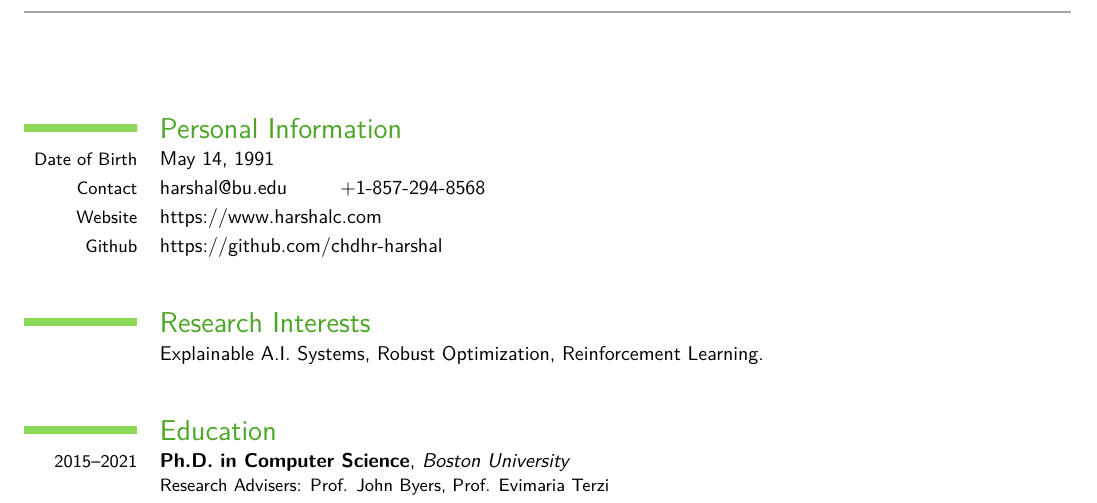
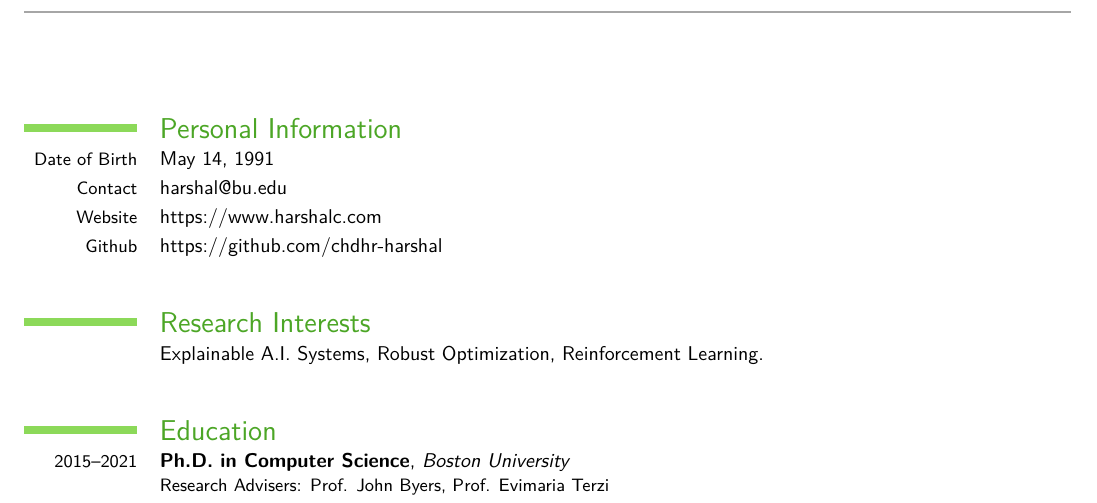
Before and after one commit to chdhr-harshal/chdhr-harshal.github.io, a LaTeX CV (resume/resume.tex): part of page 1 of 3, cut so that both start at the same text. Compiled offline with pdfLaTeX.

Commit message:
removed phone number

```diff
--- a/resume/resume.tex
+++ b/resume/resume.tex
@@ -20,7 +20,7 @@
 
 \section{Personal Information}
 \cvline{Date of Birth}{May 14, 1991}
-\cvline{Contact}{\email{harshal@bu.edu}{harshal@bu.edu}\ \ \ \ \ \ \ \ +1-857-294-8568}
+\cvline{Contact}{\email{harshal@bu.edu}{harshal@bu.edu}}
 \cvline{Website}{\href{https://www.harshalc.com}{https://www.harshalc.com}}
 \cvline{Github}{\href{https://github.com/chdhr-harshal}{https://github.com/chdhr-harshal}}
 
```
Also changed, not shown: resume/short_resume.tex (+1 -1 lines).
